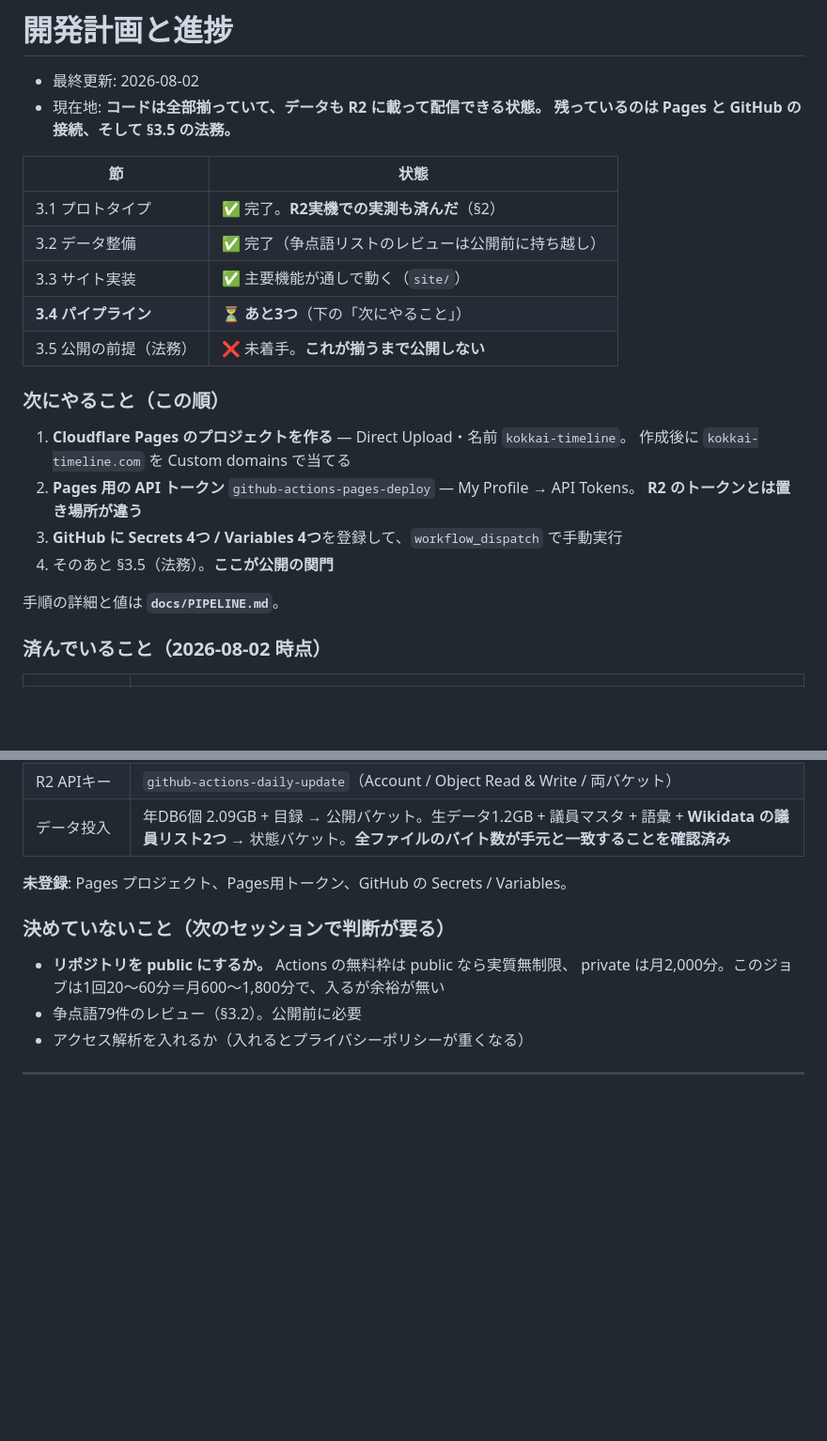
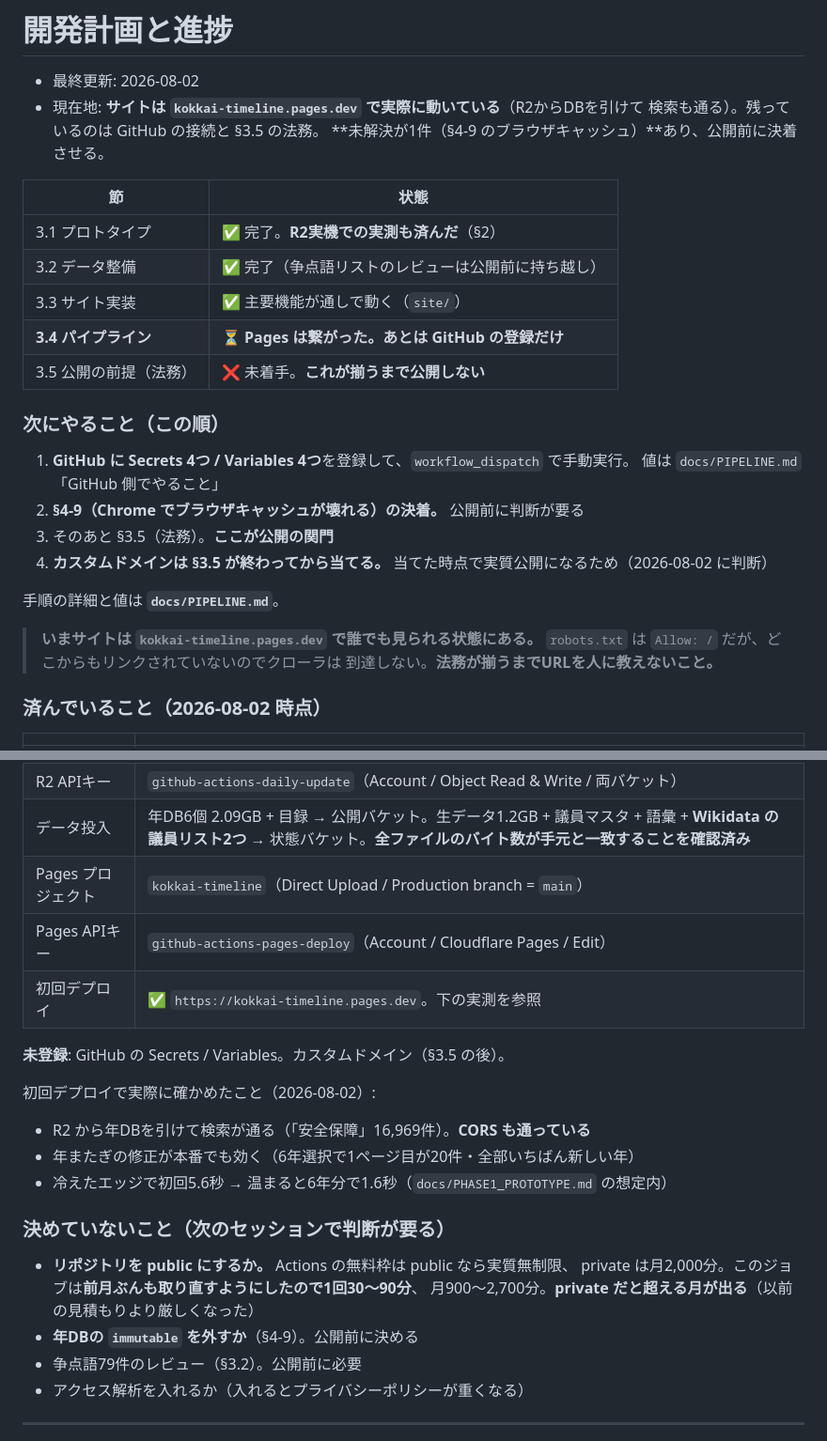
Before and after one commit to k3nsaku/KokkaiTimeline, a Markdown page: docs/ROADMAP.md, 2 parts joined by grey strips. Shown at 94% size. GitHub-like rendering; blank space fills up the shorter version.

```diff
--- a/docs/ROADMAP.md
+++ b/docs/ROADMAP.md
@@ -1,27 +1,32 @@
 # 開発計画と進捗
 
 - 最終更新: 2026-08-02
-- 現在地: **コードは全部揃っていて、データも R2 に載って配信できる状態。
-  残っているのは Pages と GitHub の接続、そして §3.5 の法務。**
+- 現在地: **サイトは `kokkai-timeline.pages.dev` で実際に動いている**（R2からDBを引けて
+  検索も通る）。残っているのは GitHub の接続と §3.5 の法務。
+  **未解決が1件（§4-9 のブラウザキャッシュ）**あり、公開前に決着させる。
 
 | 節 | 状態 |
 |---|---|
 | 3.1 プロトタイプ | ✅ 完了。**R2実機での実測も済んだ**（§2） |
 | 3.2 データ整備 | ✅ 完了（争点語リストのレビューは公開前に持ち越し） |
 | 3.3 サイト実装 | ✅ 主要機能が通しで動く（`site/`） |
-| **3.4 パイプライン** | **⏳ あと3つ**（下の「次にやること」） |
+| **3.4 パイプライン** | **⏳ Pages は繋がった。あとは GitHub の登録だけ** |
 | 3.5 公開の前提（法務） | ❌ 未着手。**これが揃うまで公開しない** |
 
 ### 次にやること（この順）
 
-1. **Cloudflare Pages のプロジェクトを作る** — Direct Upload・名前 `kokkai-timeline`。
-   作成後に `kokkai-timeline.com` を Custom domains で当てる
-2. **Pages 用の API トークン** `github-actions-pages-deploy` — My Profile → API Tokens。
-   **R2 のトークンとは置き場所が違う**
-3. **GitHub に Secrets 4つ / Variables 4つ**を登録して、`workflow_dispatch` で手動実行
-4. そのあと §3.5（法務）。**ここが公開の関門**
+1. **GitHub に Secrets 4つ / Variables 4つ**を登録して、`workflow_dispatch` で手動実行。
+   値は `docs/PIPELINE.md`「GitHub 側でやること」
+2. **§4-9（Chrome でブラウザキャッシュが壊れる）の決着。** 公開前に判断が要る
+3. そのあと §3.5（法務）。**ここが公開の関門**
+4. **カスタムドメインは §3.5 が終わってから当てる。**
+   当てた時点で実質公開になるため（2026-08-02 に判断）
 
 手順の詳細と値は **`docs/PIPELINE.md`**。
+
+> **いまサイトは `kokkai-timeline.pages.dev` で誰でも見られる状態にある。**
+> `robots.txt` は `Allow: /` だが、どこからもリンクされていないのでクローラは
+> 到達しない。**法務が揃うまでURLを人に教えないこと。**
 
 ### 済んでいること（2026-08-02 時点）
 
@@ -34,13 +39,24 @@
 | **Cache Rule** | `r2-db-cache`。**これが無いとキャッシュされない**（§2） |
 | R2 APIキー | `github-actions-daily-update`（Account / Object Read & Write / 両バケット） |
 | データ投入 | 年DB6個 2.09GB + 目録 → 公開バケット。生データ1.2GB + 議員マスタ + 語彙 + **Wikidata の議員リスト2つ** → 状態バケット。**全ファイルのバイト数が手元と一致することを確認済み** |
+| Pages プロジェクト | `kokkai-timeline`（Direct Upload / Production branch = `main`） |
+| Pages APIキー | `github-actions-pages-deploy`（Account / Cloudflare Pages / Edit） |
+| 初回デプロイ | ✅ `https://kokkai-timeline.pages.dev`。下の実測を参照 |
 
-**未登録**: Pages プロジェクト、Pages用トークン、GitHub の Secrets / Variables。
+**未登録**: GitHub の Secrets / Variables。カスタムドメイン（§3.5 の後）。
+
+初回デプロイで実際に確かめたこと（2026-08-02）:
+
+- R2 から年DBを引けて検索が通る（「安全保障」16,969件）。**CORS も通っている**
+- 年またぎの修正が本番でも効く（6年選択で1ページ目が20件・全部いちばん新しい年）
+- 冷えたエッジで初回5.6秒 → 温まると6年分で1.6秒（`docs/PHASE1_PROTOTYPE.md` の想定内）
 
 ### 決めていないこと（次のセッションで判断が要る）
 
 - **リポジトリを public にするか。** Actions の無料枠は public なら実質無制限、
-  private は月2,000分。このジョブは1回20〜60分＝月600〜1,800分で、入るが余裕が無い
+  private は月2,000分。このジョブは**前月ぶんも取り直すようにしたので1回30〜90分**、
+  月900〜2,700分。**private だと超える月が出る**（以前の見積もりより厳しくなった）
+- **年DBの `immutable` を外すか**（§4-9）。公開前に決める
 - 争点語79件のレビュー（§3.2）。公開前に必要
 - アクセス解析を入れるか（入れるとプライバシーポリシーが重くなる）
 
```
Also changed, not shown: other parts of docs/ROADMAP.md (+71 -0 lines).
